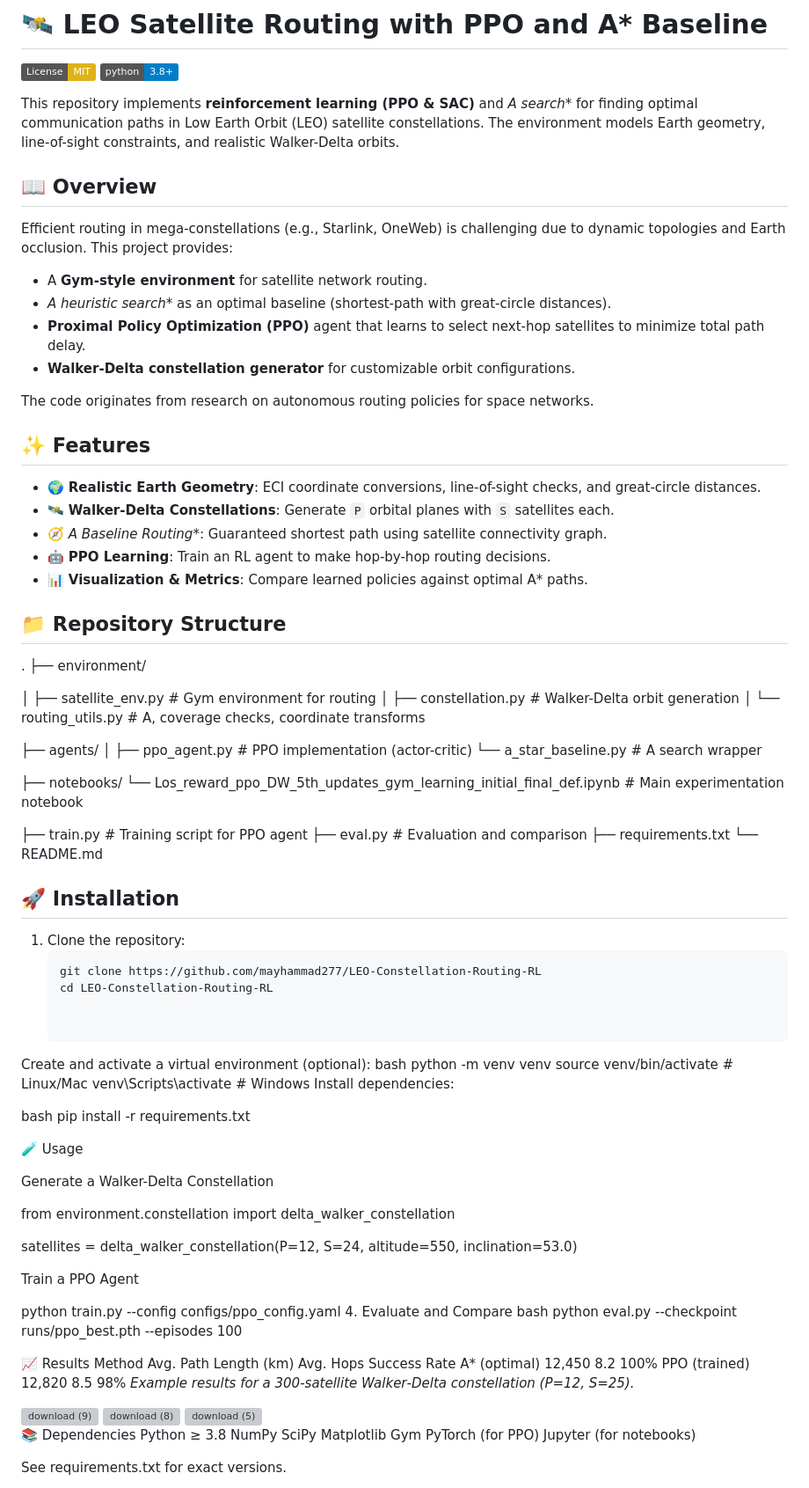
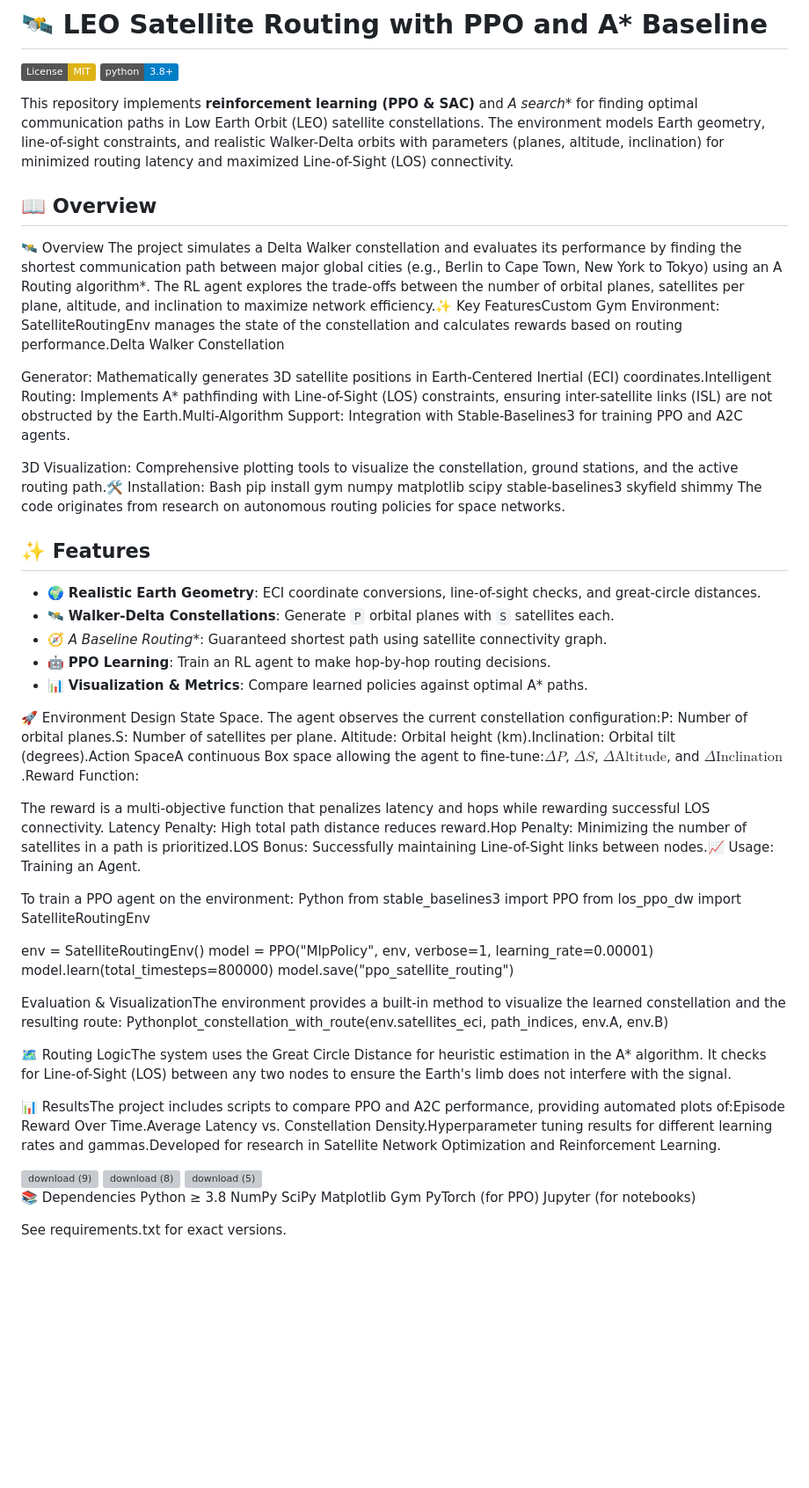
Before and after one commit to mayhammad277/LEO-Constellation-Routing-RL, a Markdown page: README.md, the part around the change. Shown at 88% size. Rendered like a GitHub page; badges without logos; blank space fills up the shorter version; grey boxes are pictures that could not be loaded.

````diff
--- a/README.md
+++ b/README.md
@@ -8,17 +8,21 @@ Reinforcement learning (PPO,SAC) for optimal routing in LEO satellite constellat
 [![License: MIT](https://img.shields.io/badge/License-MIT-yellow.svg)](https://opensource.org/licenses/MIT)
 [![Python 3.8+](https://img.shields.io/badge/python-3.8+-blue.svg)](https://www.python.org/downloads/)
 
-This repository implements  **reinforcement learning (PPO & SAC)** and **A* search** for finding optimal communication paths in Low Earth Orbit (LEO) satellite constellations. The environment models Earth geometry, line-of-sight constraints, and realistic Walker-Delta orbits.
+This repository implements  **reinforcement learning (PPO & SAC)** and **A* search** for finding optimal communication paths in Low Earth Orbit (LEO) satellite constellations. The environment models Earth geometry, line-of-sight constraints, and realistic Walker-Delta orbits with parameters (planes, altitude, inclination) for minimized routing latency and maximized Line-of-Sight (LOS) connectivity.
 
 ## 📖 Overview
 
-Efficient routing in mega-constellations (e.g., Starlink, OneWeb) is challenging due to dynamic topologies and Earth occlusion. This project provides:
+🛰️ Overview
+The project simulates a Delta Walker constellation and evaluates its performance by finding the shortest communication path between major global cities (e.g., Berlin to Cape Town, New York to Tokyo) using an A Routing algorithm*.
+The RL agent explores the trade-offs between the number of orbital planes, satellites per plane, altitude, and inclination to maximize network efficiency.✨ Key FeaturesCustom Gym Environment: SatelliteRoutingEnv manages the state of the constellation and calculates rewards based on routing performance.Delta Walker Constellation
 
-- A **Gym-style environment** for satellite network routing.
-- **A* heuristic search** as an optimal baseline (shortest-path with great-circle distances).
-- **Proximal Policy Optimization (PPO)** agent that learns to select next-hop satellites to minimize total path delay.
-- **Walker-Delta constellation generator** for customizable orbit configurations.
 
+
+
+Generator: Mathematically generates 3D satellite positions in Earth-Centered Inertial (ECI) coordinates.Intelligent Routing:
+Implements A* pathfinding with Line-of-Sight (LOS) constraints, ensuring inter-satellite links (ISL) are not obstructed by the Earth.Multi-Algorithm Support: Integration with Stable-Baselines3 for training PPO and A2C agents.
+
+3D Visualization: Comprehensive plotting tools to visualize the constellation, ground stations, and the active routing path.🛠️ Installation: Bash pip install gym numpy matplotlib scipy stable-baselines3 skyfield shimmy
 The code originates from research on autonomous routing policies for space networks.
 
 ## ✨ Features
@@ -29,77 +33,38 @@ The code originates from research on autonomous routing policies for space netwo
 - 🤖 **PPO Learning**: Train an RL agent to make hop-by-hop routing decisions.
 - 📊 **Visualization & Metrics**: Compare learned policies against optimal A* paths.
 
-## 📁 Repository Structure
-.
-├── environment/
-
-│ ├── satellite_env.py # Gym environment for routing
-│ ├── constellation.py # Walker-Delta orbit generation
-│ └── routing_utils.py # A, coverage checks, coordinate transforms
-
-├── agents/
-│ ├── ppo_agent.py # PPO implementation (actor-critic)
-  └── a_star_baseline.py # A search wrapper
-
-├── notebooks/
-└── Los_reward_ppo_DW_5th_updates_gym_learning_initial_final_def.ipynb # Main experimentation notebook
-
-
-├── train.py # Training script for PPO agent
-├── eval.py # Evaluation and comparison
-├── requirements.txt
-└── README.md
-
-
-## 🚀 Installation
-
-1. Clone the repository:
-   ```bash
-   git clone https://github.com/mayhammad277/LEO-Constellation-Routing-RL
-   cd LEO-Constellation-Routing-RL
-
-
-Create and activate a virtual environment (optional):
-bash
-python -m venv venv
-source venv/bin/activate   # Linux/Mac
-venv\Scripts\activate      # Windows
-Install dependencies:
-
-
-bash
-pip install -r requirements.txt
 
 
 
-🧪 Usage
+🚀 Environment Design State Space. The agent observes the current constellation configuration:P: Number of orbital planes.S: Number of satellites per plane. Altitude: Orbital height (km).Inclination: Orbital tilt (degrees).Action SpaceA continuous Box space allowing the agent to fine-tune:$\Delta P$, $\Delta S$, $\Delta \text{Altitude}$, and $\Delta \text{Inclination}$.Reward Function:
 
-Generate a Walker-Delta Constellation
+The reward is a multi-objective function that penalizes latency and hops while rewarding successful LOS connectivity. Latency Penalty: High total path distance reduces reward.Hop Penalty: Minimizing the number of satellites in a path is prioritized.LOS Bonus: Successfully maintaining Line-of-Sight links between nodes.📈 Usage: Training an Agent.
 
 
-from environment.constellation import delta_walker_constellation
+To train a PPO agent on the environment: Python from stable_baselines3 import PPO
+from los_ppo_dw import SatelliteRoutingEnv
 
-satellites = delta_walker_constellation(P=12, S=24, altitude=550, inclination=53.0)
-
-
-Train a PPO Agent
-
-
-python train.py --config configs/ppo_config.yaml
-4. Evaluate and Compare
-bash
-python eval.py --checkpoint runs/ppo_best.pth --episodes 100
+env = SatelliteRoutingEnv()
+model = PPO("MlpPolicy", env, verbose=1, learning_rate=0.00001)
+model.learn(total_timesteps=800000)
+model.save("ppo_satellite_routing")
 
 
 
 
 
-📈 Results
-Method	Avg. Path Length (km)	Avg. Hops	Success Rate
-A* (optimal)	12,450	8.2	100%
-PPO (trained)	12,820	8.5	98%
-*Example results for a 300‑satellite Walker‑Delta constellation (P=12, S=25).*
+Evaluation & VisualizationThe environment provides a built-in method to visualize the learned constellation and the resulting route: Pythonplot_constellation_with_route(env.satellites_eci, path_indices, env.A, env.B)
 
+
+
+🗺️ Routing LogicThe system uses the Great Circle Distance for heuristic estimation in the A* algorithm. It checks for Line-of-Sight (LOS) between any two nodes to ensure the Earth's limb does not interfere with the signal.
+
+
+
+
+
+
+📊 ResultsThe project includes scripts to compare PPO and A2C performance, providing automated plots of:Episode Reward Over Time.Average Latency vs. Constellation Density.Hyperparameter tuning results for different learning rates and gammas.Developed for research in Satellite Network Optimization and Reinforcement Learning.
 
 
 <img width="650" height="658" alt="download (9)" src="https://github.com/user-attachments/assets/e0216814-91d2-4e38-a63c-e5f1377f606b" />
````
